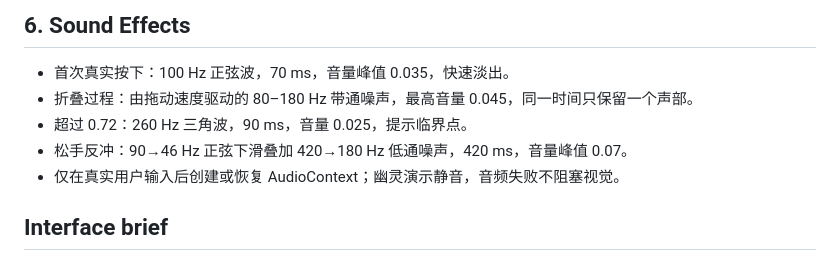
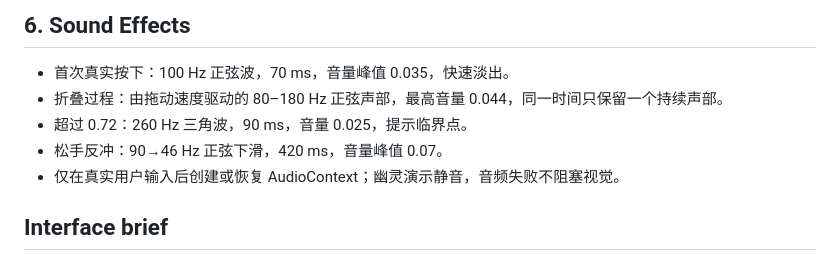
Before and after one commit to yinxinghuan/tide-fold, a Markdown page: doc/requirements.md, the part around the change. GitHub-like rendering.

Commit message:
docs: align Tide Fold audio specification

```diff
--- a/doc/requirements.md
+++ b/doc/requirements.md
@@ -38,9 +38,9 @@ Tide Fold 是一款 6–12 秒完成一轮的 WebGPU 感官玩具：玩家左右
 ## 6. Sound Effects
 
 - 首次真实按下：100 Hz 正弦波，70 ms，音量峰值 0.035，快速淡出。
-- 折叠过程：由拖动速度驱动的 80–180 Hz 带通噪声，最高音量 0.045，同一时间只保留一个声部。
+- 折叠过程：由拖动速度驱动的 80–180 Hz 正弦声部，最高音量 0.044，同一时间只保留一个持续声部。
 - 超过 0.72：260 Hz 三角波，90 ms，音量 0.025，提示临界点。
-- 松手反冲：90→46 Hz 正弦下滑叠加 420→180 Hz 低通噪声，420 ms，音量峰值 0.07。
+- 松手反冲：90→46 Hz 正弦下滑，420 ms，音量峰值 0.07。
 - 仅在真实用户输入后创建或恢复 AudioContext；幽灵演示静音，音频失败不阻塞视觉。
 
 ## Interface brief
```
